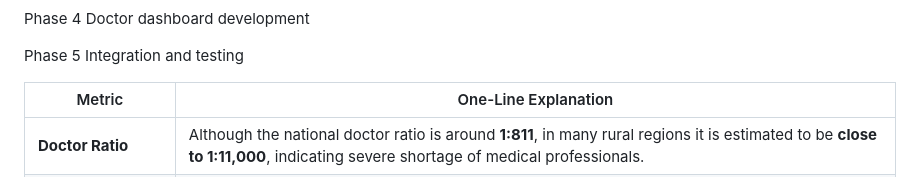
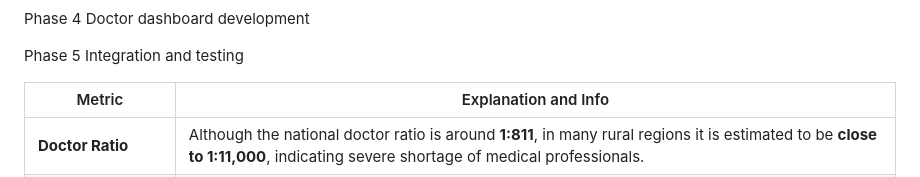
Before and after one commit to Priyanshu-rajsingh/JanArogya-AI, a Markdown page: README.md, the part around the change. GitHub-like rendering.

Commit message:
Revise explanation column in metrics table
Updated the explanation and info column in the metrics table for clarity.

```diff
--- a/README.md
+++ b/README.md
@@ -85,7 +85,7 @@ Doctor dashboard development
 Phase 5
 Integration and testing
 
-| Metric                      | One-Line Explanation                                                                                                                                                            |
+| Metric                      | Explanation and Info                                                                                                                                                           |
 | --------------------------- | ------------------------------------------------------------------------------------------------------------------------------------------------------------------------------- |
 | **Doctor Ratio**            | Although the national doctor ratio is around **1:811**, in many rural regions it is estimated to be **close to 1:11,000**, indicating severe shortage of medical professionals. |
 | **Specialist Availability** | Urban hospitals have better specialist access, while **around 80% of specialist positions remain vacant in rural public health centers**.                                       |
```
